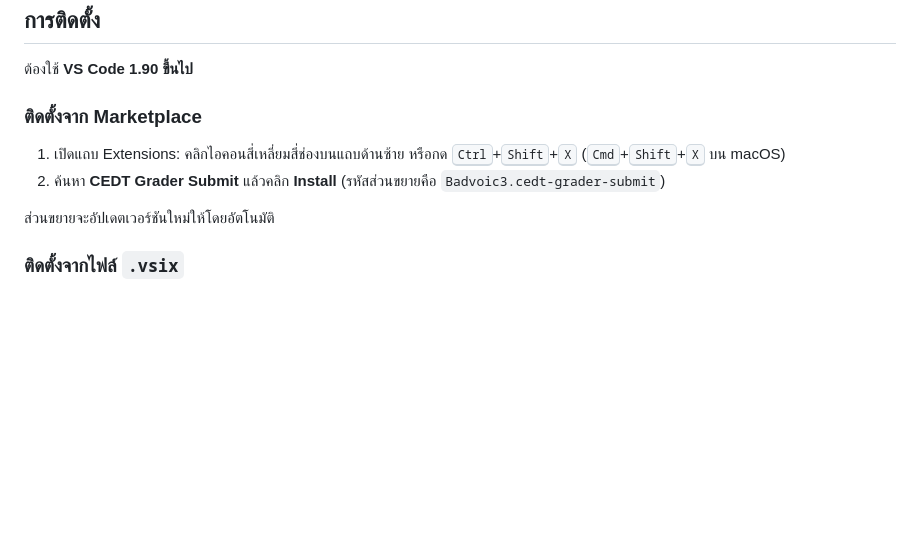
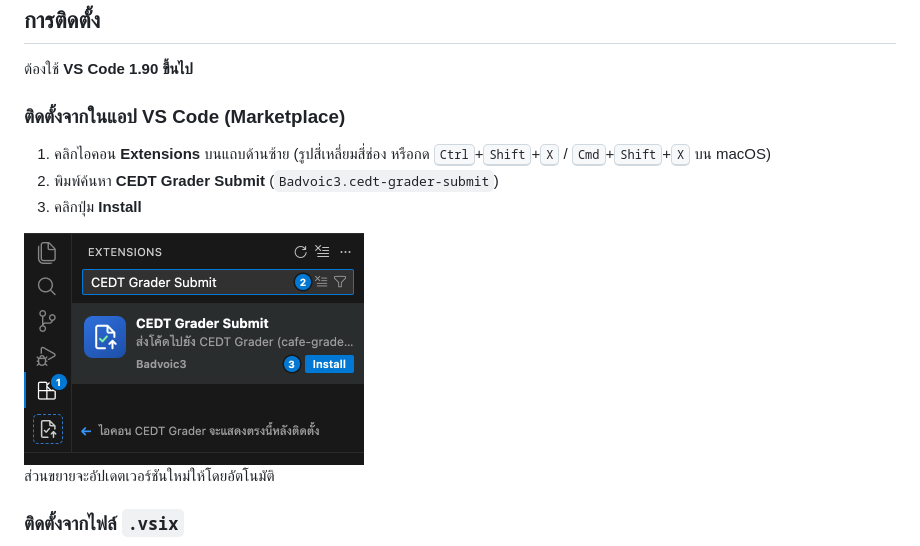
Before and after one commit to Badvoic3/cedt-grader-vscode, a Markdown page: README.th.md, the part around the change. Drawn GitHub-style; pictures changed too: media/readme/install.th.png (added); blank space fills up the shorter version.

Commit message:
docs: add in-app VS Code install screenshot (install.png / install.th.png) and steps

```diff
--- a/README.th.md
+++ b/README.th.md
@@ -20,10 +20,13 @@
 
 ต้องใช้ **VS Code 1.90 ขึ้นไป**
 
-### ติดตั้งจาก Marketplace
+### ติดตั้งจากในแอป VS Code (Marketplace)
 
-1. เปิดแถบ Extensions: คลิกไอคอนสี่เหลี่ยมสี่ช่องบนแถบด้านซ้าย หรือกด <kbd>Ctrl</kbd>+<kbd>Shift</kbd>+<kbd>X</kbd> (<kbd>Cmd</kbd>+<kbd>Shift</kbd>+<kbd>X</kbd> บน macOS)
-2. ค้นหา **CEDT Grader Submit** แล้วคลิก **Install** (รหัสส่วนขยายคือ `Badvoic3.cedt-grader-submit`)
+1. คลิกไอคอน **Extensions** บนแถบด้านซ้าย (รูปสี่เหลี่ยมสี่ช่อง หรือกด <kbd>Ctrl</kbd>+<kbd>Shift</kbd>+<kbd>X</kbd> / <kbd>Cmd</kbd>+<kbd>Shift</kbd>+<kbd>X</kbd> บน macOS)
+2. พิมพ์ค้นหา **CEDT Grader Submit** (`Badvoic3.cedt-grader-submit`)
+3. คลิกปุ่ม **Install**
+
+<img src="media/readme/install.th.png" width="340" alt="การติดตั้งใน VS Code: 1. คลิกไอคอน Extensions บนแถบด้านซ้าย, 2. ค้นหา CEDT Grader Submit, 3. คลิกปุ่ม Install แล้วไอคอน CEDT Grader จะแสดงบนแถบด้านซ้าย">
 
 ส่วนขยายจะอัปเดตเวอร์ชันใหม่ให้โดยอัตโนมัติ
 
```
Also changed, not shown: README.md (+6 -3 lines), media/readme/install.png (added), 3 other files.
